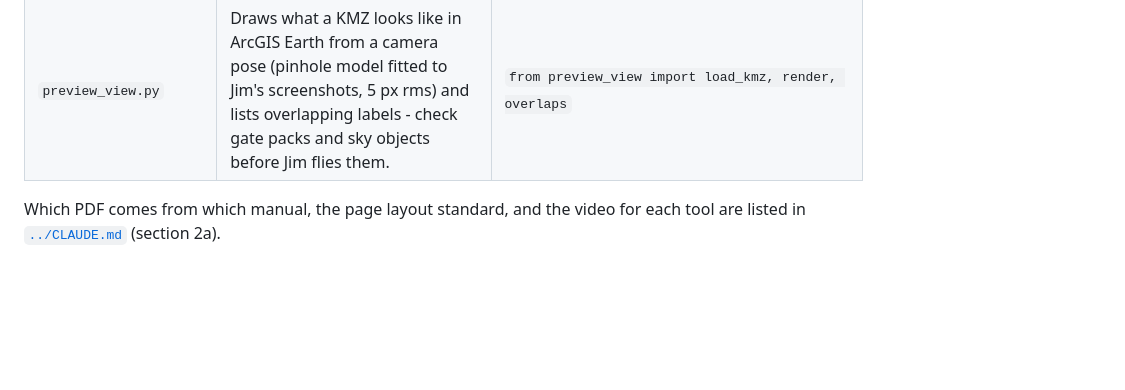
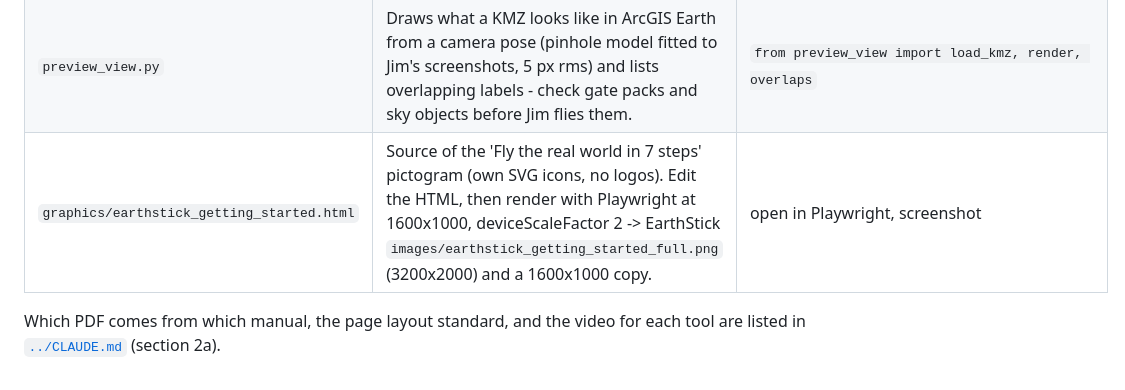
Before and after one commit to Jim-dc95811/ArcGIS-Earth-Unlocked, a Markdown page: tools/README.md, the part around the change. Rendered like a GitHub page; blank space fills up the shorter version.

```diff
--- a/tools/README.md
+++ b/tools/README.md
@@ -16,5 +16,6 @@ All of them assume the seven repositories are cloned side by side under `/home/c
 | `samples/` | `TEST_Camera_SR200_W_of_I95.kmz`: the proven live-camera object (FL511 camera 1362 in the popup, refreshes every 10 s). Unzip to read `doc.kml`. | Open in ArcGIS Earth |
 | `test-rigs/` | Regression and hardening rigs for Parcel100, PointLayer, EarthStick, the PRAVE/ME tracker, Master 4 and the Object Factory. | See [`test-rigs/README.md`](test-rigs/README.md) |
 | `preview_view.py` | Draws what a KMZ looks like in ArcGIS Earth from a camera pose (pinhole model fitted to Jim's screenshots, 5 px rms) and lists overlapping labels - check gate packs and sky objects before Jim flies them. | `from preview_view import load_kmz, render, overlaps` |
+| `graphics/earthstick_getting_started.html` | Source of the 'Fly the real world in 7 steps' pictogram (own SVG icons, no logos). Edit the HTML, then render with Playwright at 1600x1000, deviceScaleFactor 2 -> EarthStick `images/earthstick_getting_started_full.png` (3200x2000) and a 1600x1000 copy. | open in Playwright, screenshot |
 
 Which PDF comes from which manual, the page layout standard, and the video for each tool are listed in [`../CLAUDE.md`](../CLAUDE.md) (section 2a).
```
Also changed, not shown: CLAUDE.md (+1 -0 lines), README.md (+4 -0 lines), images/earthstick_getting_started.png (added), 1 other file.
